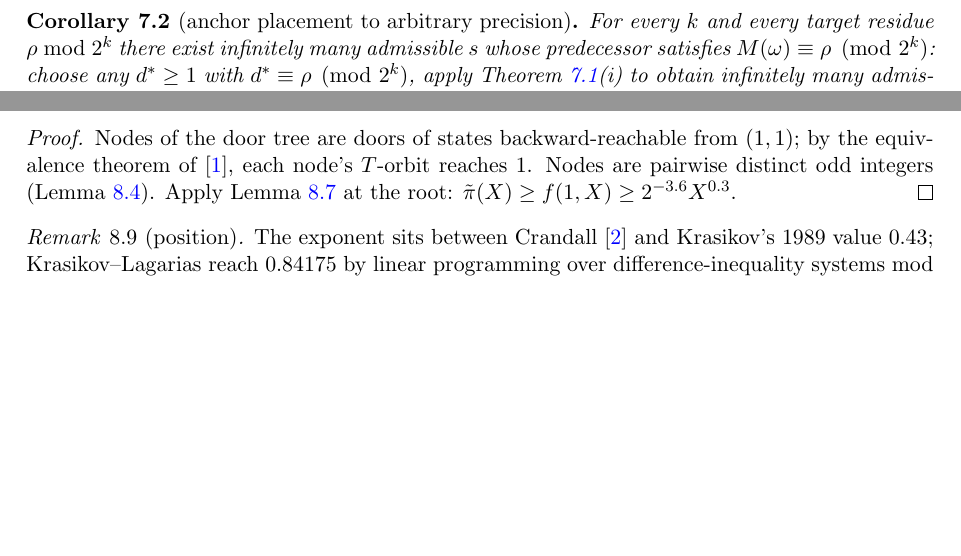
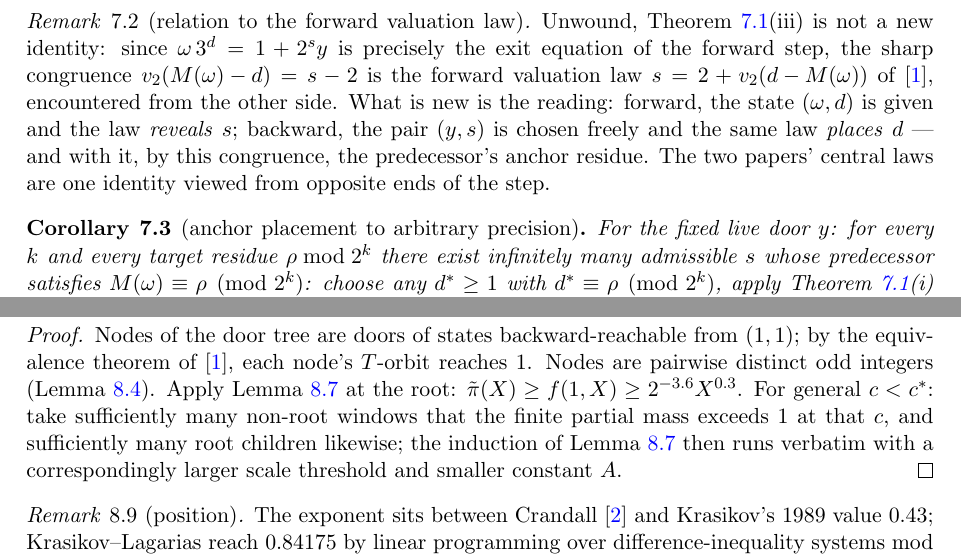
Before and after one commit to macindoe/collatz, a LaTeX paper (paper/collatz-mirror-v1.tex): two parts of pages 7 and 8 of 10 before the commit and two parts of pages 7 and 9 of 10 after it, joined at a grey line, cut at the place of the change, the shorter picture padded with empty space. Compiled offline with pdfLaTeX.

Commit message:
Paper 2 finalized as v1: general-c qualifier, Cor 7.2 scoping, and the equivalence remark
- Remark 7.2 (new): steering (iii) unwound is the forward valuation
  law read from the other side - the two papers' central laws are
  one identity; what is new is the placement reading
- density theorem: general-c generalization made explicit
- draft label removed; files renamed collatz-mirror-v1

```diff
--- a/paper/collatz-mirror.tex
+++ b/paper/collatz-mirror-v1.tex
@@ -21,7 +21,7 @@
 
 \title{The 3-adic mirror of the reduced Collatz dynamics:\\ duality, dead ends, and a density bound}
 \author{Ben Macindoe\thanks{\texttt{macindoebenjamin@gmail.com}. Companion to \cite{paper1}, whose coordinate system and forward laws are assumed. Developed through AI-assisted research; the methodology and verification protocol are described in Appendix~\ref{app:method}.}}
-\date{July 2026 --- draft, second revision}
+\date{July 2026}
 
 \begin{document}
 \maketitle
@@ -211,8 +211,12 @@ where $d = d(y,s)$. (Equivalently $M(\w) \equiv -d\,M(3)$, since $M(3) = N(9) =
 with odd second factor, so $\vt{\w^29^{\,d} - 1} = s + 1 \ge 4$: the argument lies in $1 + 8\Z_2$, where $N$ is defined, and $N$ is a homomorphism there. Thus $N(\w^2 9^{\,d}) = M(\w) + d\,N(9) = M(\w) - d$, since $9^{N(9)} = 9^{-1}$ gives $N(9) = -1$. The forward isometry gives $\vt{N(u)} = \vt{u - 1} - 3$, so $\vt{M(\w) - d} = s - 2$, which is the display (with equality of valuation, so the modulus is sharp).
 \end{proof}
 
+\begin{remark}[relation to the forward valuation law]\label{rem:samelaw}
+Unwound, Theorem~\ref{thm:steer}(iii) is not a new identity: since $\w\,3^d = 1 + 2^s y$ is precisely the exit equation of the forward step, the sharp congruence $\vt{M(\w) - d} = s - 2$ is the forward valuation law $s = 2 + \vt{d - M(\w)}$ of \cite{paper1}, encountered from the other side. What is new is the reading: forward, the state $(\w, d)$ is given and the law \emph{reveals} $s$; backward, the pair $(y, s)$ is chosen freely and the same law \emph{places} $d$ --- and with it, by this congruence, the predecessor's anchor residue. The two papers' central laws are one identity viewed from opposite ends of the step.
+\end{remark}
+
 \begin{corollary}[anchor placement to arbitrary precision]\label{cor:place}
-For every $k$ and every target residue $\rho \bmod 2^k$ there exist infinitely many admissible $s$ whose predecessor satisfies $M(\w) \equiv \rho \pmod{2^k}$: choose any $d^* \ge 1$ with $d^* \equiv \rho \pmod{2^k}$, apply Theorem~\ref{thm:steer}(i) to obtain infinitely many admissible $s \ge k + 2$ with $d = d^*$, and Theorem~\ref{thm:steer}(iii) to each.
+For the fixed live door $y$: for every $k$ and every target residue $\rho \bmod 2^k$ there exist infinitely many admissible $s$ whose predecessor satisfies $M(\w) \equiv \rho \pmod{2^k}$: choose any $d^* \ge 1$ with $d^* \equiv \rho \pmod{2^k}$, apply Theorem~\ref{thm:steer}(i) to obtain infinitely many admissible $s \ge k + 2$ with $d = d^*$, and Theorem~\ref{thm:steer}(iii) to each.
 \end{corollary}
 
 \begin{remark}
@@ -282,7 +286,7 @@ The same argument yields any exponent $c$ with $(2^{-3.415c} + 2^{-5.415c})/(1 -
 \end{theorem}
 
 \begin{proof}
-Nodes of the door tree are doors of states backward-reachable from $(1,1)$; by the equivalence theorem of \cite{paper1}, each node's $T$-orbit reaches $1$. Nodes are pairwise distinct odd integers (Lemma~\ref{lem:distinct}). Apply Lemma~\ref{lem:renewal} at the root: $\tilde\pi(X) \ge f(1, X) \ge 2^{-3.6}X^{0.3}$.
+Nodes of the door tree are doors of states backward-reachable from $(1,1)$; by the equivalence theorem of \cite{paper1}, each node's $T$-orbit reaches $1$. Nodes are pairwise distinct odd integers (Lemma~\ref{lem:distinct}). Apply Lemma~\ref{lem:renewal} at the root: $\tilde\pi(X) \ge f(1, X) \ge 2^{-3.6}X^{0.3}$. For general $c < c^*$: take sufficiently many non-root windows that the finite partial mass exceeds $1$ at that $c$, and sufficiently many root children likewise; the induction of Lemma~\ref{lem:renewal} then runs verbatim with a correspondingly larger scale threshold and smaller constant $A$.
 \end{proof}
 
 \begin{remark}[position]
```
Also changed, not shown: paper/collatz-mirror-v1.pdf (added), paper/collatz-mirror.pdf (deleted).
